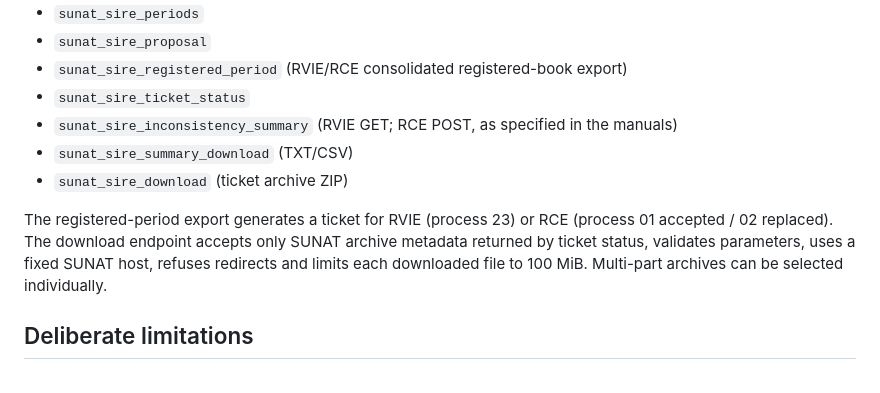
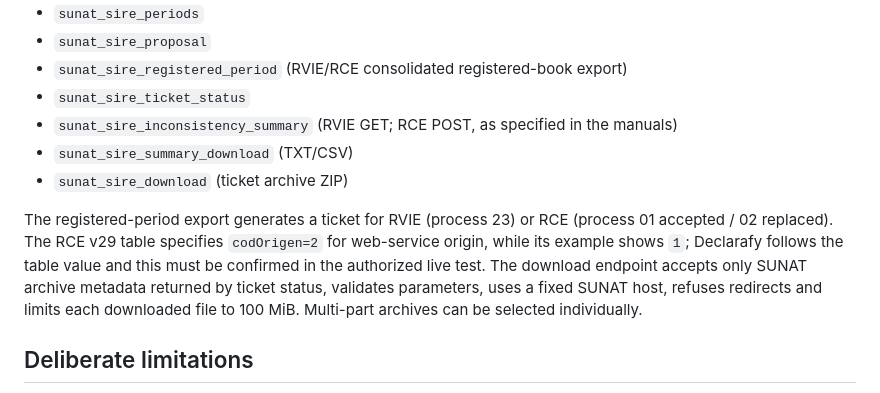
Before and after one commit to kkarmacy/declarafy, a Markdown page: docs/SUNAT_SIRE_INTEGRATION.md, the part around the change. GitHub-like rendering.

Commit message:
Document the RCE registered-period origin-code discrepancy

```diff
--- a/docs/SUNAT_SIRE_INTEGRATION.md
+++ b/docs/SUNAT_SIRE_INTEGRATION.md
@@ -33,7 +33,7 @@ All routes require an authenticated Declarafy session, POST, same-origin request
 - `sunat_sire_summary_download` (TXT/CSV)
 - `sunat_sire_download` (ticket archive ZIP)
 
-The registered-period export generates a ticket for RVIE (process 23) or RCE (process 01 accepted / 02 replaced). The download endpoint accepts only SUNAT archive metadata returned by ticket status, validates parameters, uses a fixed SUNAT host, refuses redirects and limits each downloaded file to 100 MiB. Multi-part archives can be selected individually.
+The registered-period export generates a ticket for RVIE (process 23) or RCE (process 01 accepted / 02 replaced). The RCE v29 table specifies `codOrigen=2` for web-service origin, while its example shows `1`; Declarafy follows the table value and this must be confirmed in the authorized live test. The download endpoint accepts only SUNAT archive metadata returned by ticket status, validates parameters, uses a fixed SUNAT host, refuses redirects and limits each downloaded file to 100 MiB. Multi-part archives can be selected individually.
 
 ## Deliberate limitations
 
```
